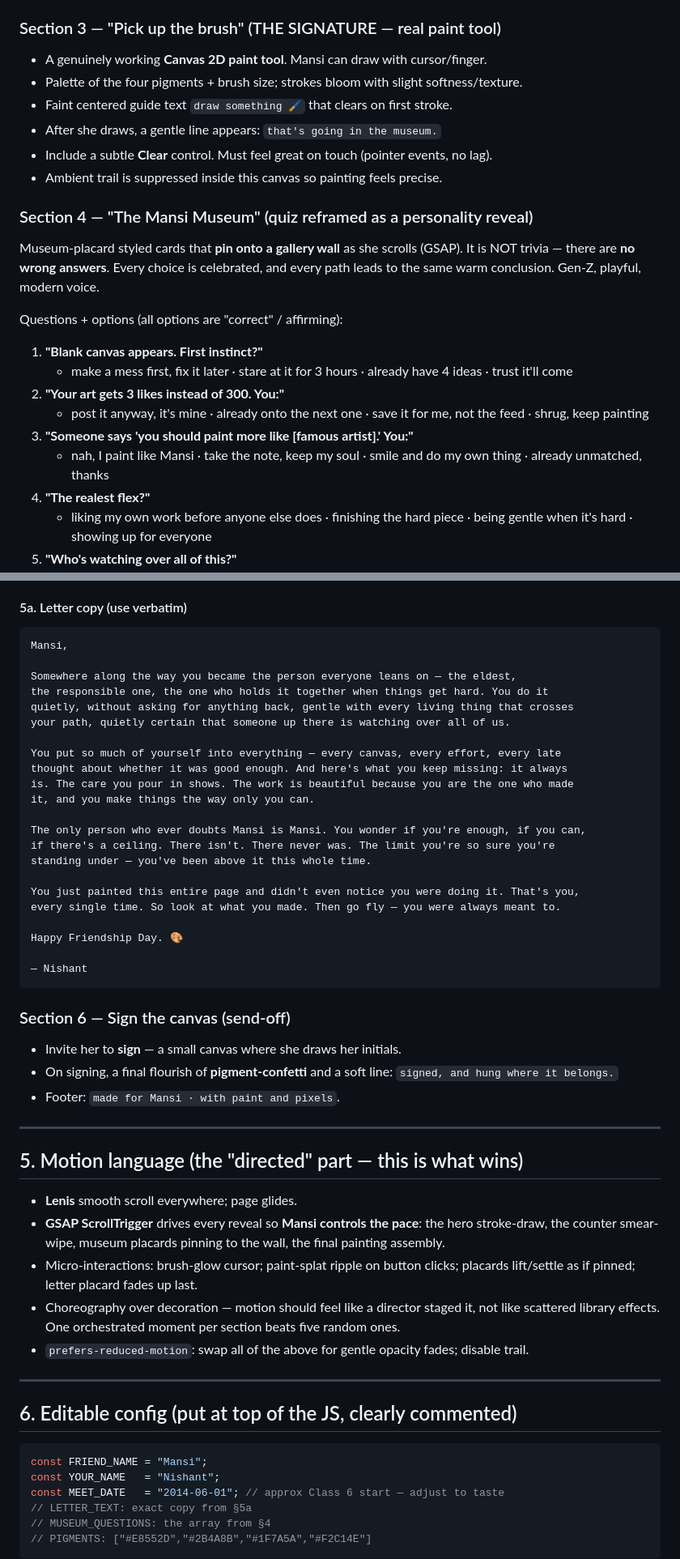
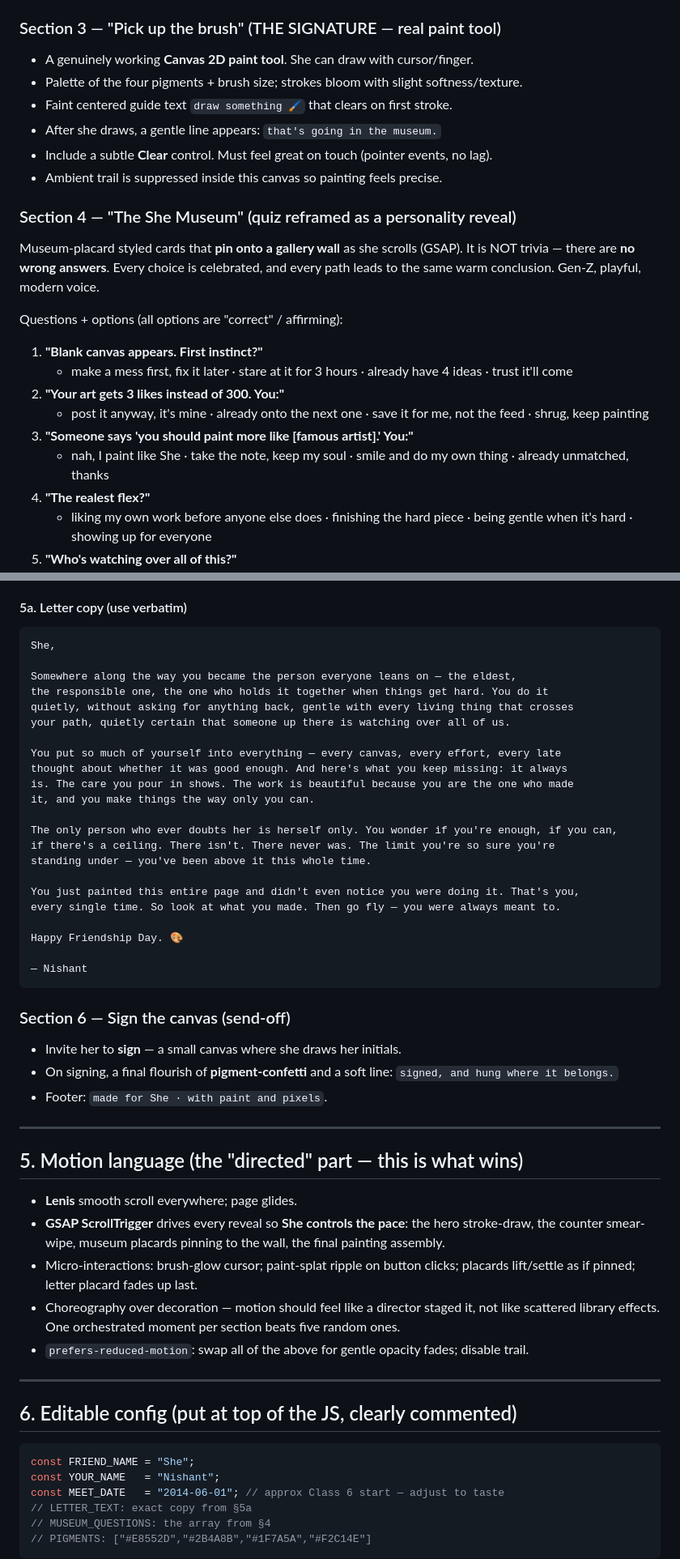
Before and after one commit to 23f2000783/birthday, a Markdown page: SPEC.md, 2 parts joined by grey strips. Shown at 81% size. Rendered like a GitHub page.

````diff
--- a/SPEC.md
+++ b/SPEC.md
@@ -106,14 +105,14 @@ Faint paper grain over everything (fixed SVG noise, ~4–6% opacity). This one d
 - A few honest one-line stats beside it in Space Mono (e.g. `1 canvas, infinite range`).
 
 ### Section 3 — "Pick up the brush" (THE SIGNATURE — real paint tool)
-- A genuinely working **Canvas 2D paint tool**. Mansi can draw with cursor/finger.
+- A genuinely working **Canvas 2D paint tool**. She can draw with cursor/finger.
 - Palette of the four pigments + brush size; strokes bloom with slight softness/texture.
 - Faint centered guide text `draw something 🖌️` that clears on first stroke.
 - After she draws, a gentle line appears: `that's going in the museum.`
 - Include a subtle **Clear** control. Must feel great on touch (pointer events, no lag).
 - Ambient trail is suppressed inside this canvas so painting feels precise.
 
-### Section 4 — "The Mansi Museum" (quiz reframed as a personality reveal)
+### Section 4 — "The She Museum" (quiz reframed as a personality reveal)
 Museum-placard styled cards that **pin onto a gallery wall** as she scrolls (GSAP).
 It is NOT trivia — there are **no wrong answers**. Every choice is celebrated, and every
 path leads to the same warm conclusion. Gen-Z, playful, modern voice.
@@ -124,7 +123,7 @@ Questions + options (all options are "correct" / affirming):
 2. **"Your art gets 3 likes instead of 300. You:"**
    - post it anyway, it's mine · already onto the next one · save it for me, not the feed · shrug, keep painting
 3. **"Someone says 'you should paint more like [famous artist].' You:"**
-   - nah, I paint like Mansi · take the note, keep my soul · smile and do my own thing · already unmatched, thanks
+   - nah, I paint like She · take the note, keep my soul · smile and do my own thing · already unmatched, thanks
 4. **"The realest flex?"**
    - liking my own work before anyone else does · finishing the hard piece · being gentle when it's hard · showing up for everyone
 5. **"Who's watching over all of this?"**
@@ -145,7 +144,7 @@ Trigger a small pigment-confetti burst on reaching the final placard.
 
 #### 5a. Letter copy (use verbatim)
 ```
-Mansi,
+She,
 
 Somewhere along the way you became the person everyone leans on — the eldest,
 the responsible one, the one who holds it together when things get hard. You do it
@@ -157,7 +156,7 @@ thought about whether it was good enough. And here's what you keep missing: it a
 is. The care you pour in shows. The work is beautiful because you are the one who made
 it, and you make things the way only you can.
 
-The only person who ever doubts Mansi is Mansi. You wonder if you're enough, if you can,
+The only person who ever doubts her is herself only. You wonder if you're enough, if you can,
 if there's a ceiling. There isn't. There never was. The limit you're so sure you're
 standing under — you've been above it this whole time.
 
@@ -173,14 +172,14 @@ Happy Friendship Day. 🎨
 - Invite her to **sign** — a small canvas where she draws her initials.
 - On signing, a final flourish of **pigment-confetti** and a soft line:
   `signed, and hung where it belongs.`
-- Footer: `made for Mansi · with paint and pixels`.
+- Footer: `made for She · with paint and pixels`.
 
 ---
 
 ## 5. Motion language (the "directed" part — this is what wins)
 
 - **Lenis** smooth scroll everywhere; page glides.
-- **GSAP ScrollTrigger** drives every reveal so **Mansi controls the pace**: the hero
+- **GSAP ScrollTrigger** drives every reveal so **She controls the pace**: the hero
   stroke-draw, the counter smear-wipe, museum placards pinning to the wall, the final
   painting assembly.
 - Micro-interactions: brush-glow cursor; paint-splat ripple on button clicks; placards
@@ -194,7 +193,7 @@ Happy Friendship Day. 🎨
 ## 6. Editable config (put at top of the JS, clearly commented)
 
 ```js
-const FRIEND_NAME = "Mansi";
+const FRIEND_NAME = "She";
 const YOUR_NAME   = "Nishant";
 const MEET_DATE   = "2014-06-01"; // approx Class 6 start — adjust to taste
 // LETTER_TEXT: exact copy from §5a
````
Also changed, not shown: other parts of SPEC.md (+18 -19 lines).
